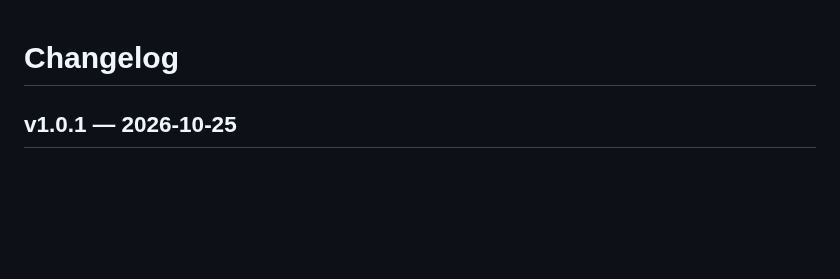
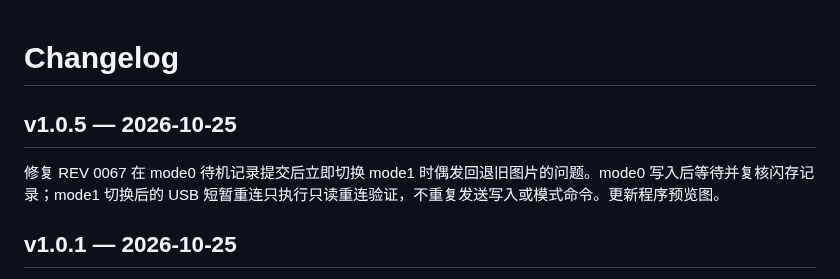
Before and after one commit to GuoWQ222/TCOMAS-Boot-Animation-Tool, a Markdown page: CHANGELOG.md, the part around the change. Rendered like a GitHub page; blank space fills up the shorter version.

```diff
--- a/CHANGELOG.md
+++ b/CHANGELOG.md
@@ -1,4 +1,8 @@
 # Changelog
+
+## v1.0.5 — 2026-10-25
+
+修复 REV 0067 在 mode0 待机记录提交后立即切换 mode1 时偶发回退旧图片的问题。mode0 写入后等待并复核闪存记录；mode1 切换后的 USB 短暂重连只执行只读重连验证，不重复发送写入或模式命令。更新程序预览图。
 
 ## v1.0.1 — 2026-10-25
 
```
Also changed, not shown: README.md (+1 -0 lines), docs/assets/app-screenshot.png.
